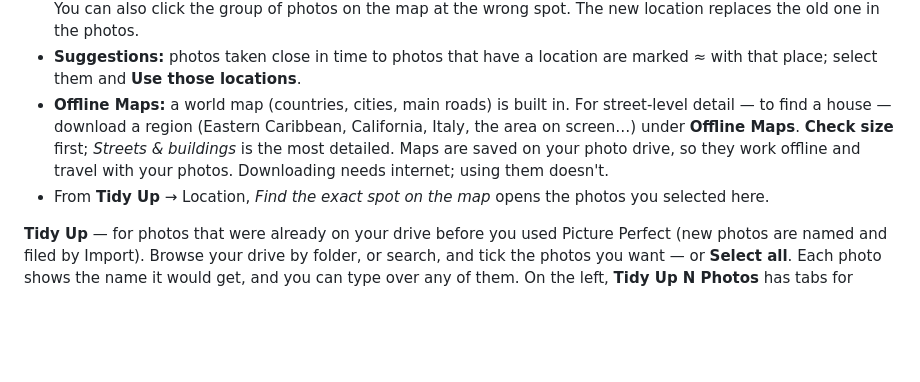
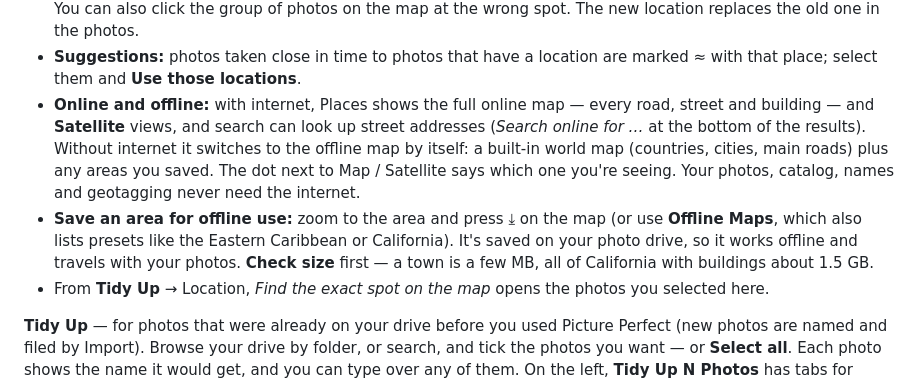
Before and after one commit to ShayLondre/pictureperfect, a Markdown page: README.md, the part around the change. Rendered like a GitHub page; blank space fills up the shorter version.

Commit message:
README: online and offline map
Co-Authored-By: Claude Opus 5.5 <noreply@anthropic.com>
Claude-Session: https://claude.ai/code/session_01U157Jrj8xKGgV9sPACqNRR

```diff
--- a/README.md
+++ b/README.md
@@ -54,7 +54,8 @@ Do it one photo at a time, or tick several and use the buttons at the top.
 - **My Places:** name a spot (*Mom's Cabin*), add a type, tags and notes, and **Save to My Places**. After that, typing *Mom's Cabin* in search goes straight there, and it shows on the map. My Places live in the catalog on your photo drive.
 - **Fixing a wrong location on many photos:** choose **Has a location** above the strip, type part of the place, folder or date in the filter (e.g. *Tahoma*, *2025.07*), **Select all**, then search or click the right spot and **Apply**. You can also click the group of photos on the map at the wrong spot. The new location replaces the old one in the photos.
 - **Suggestions:** photos taken close in time to photos that have a location are marked ≈ with that place; select them and **Use those locations**.
-- **Offline Maps:** a world map (countries, cities, main roads) is built in. For street-level detail — to find a house — download a region (Eastern Caribbean, California, Italy, the area on screen…) under **Offline Maps**. **Check size** first; *Streets & buildings* is the most detailed. Maps are saved on your photo drive, so they work offline and travel with your photos. Downloading needs internet; using them doesn't.
+- **Online and offline:** with internet, Places shows the full online map — every road, street and building — and **Satellite** views, and search can look up street addresses (*Search online for …* at the bottom of the results). Without internet it switches to the offline map by itself: a built-in world map (countries, cities, main roads) plus any areas you saved. The dot next to Map / Satellite says which one you're seeing. Your photos, catalog, names and geotagging never need the internet.
+- **Save an area for offline use:** zoom to the area and press ⤓ on the map (or use **Offline Maps**, which also lists presets like the Eastern Caribbean or California). It's saved on your photo drive, so it works offline and travels with your photos. **Check size** first — a town is a few MB, all of California with buildings about 1.5 GB.
 - From **Tidy Up** → Location, *Find the exact spot on the map* opens the photos you selected here.
 
 **Tidy Up** — for photos that were already on your drive before you used Picture Perfect (new photos are named and filed by Import). Browse your drive by folder, or search, and tick the photos you want — or **Select all**. Each photo shows the name it would get, and you can type over any of them. On the left, **Tidy Up N Photos** has tabs for **Filename** (one name for all selected, filename format, folders), **Date & Time** (move the whole selection, e.g. to fix a camera clock), **Location** (for photos without GPS, or replace all) and **Keywords** (keywords and album), with a live **Preview** of every current → new name. **Find & replace in names** fixes a wrong word in many names at once (e.g. *Tahoma* → *Bequia*). A place you choose under **Location** goes on **all** the selected photos, replacing any location they had (tick *Keep the location on photos that already have one* to leave those alone), and **Remove the location** takes a wrong one off completely. When a photo's name was just its town, the name follows the new place. **Save Changes** renames, moves and updates only the selected photos; **Cancel** throws away your edits, and **Undo last save** puts names and folders back. Old names are cleaned up: a short date at the start (*250515 …*) and the camera's number at the end (*JAPN2382*, *IMG_4321*, *DSC_0412*) are dropped, keeping just the event. Year Highlights settings are at the bottom of the left panel.
```
